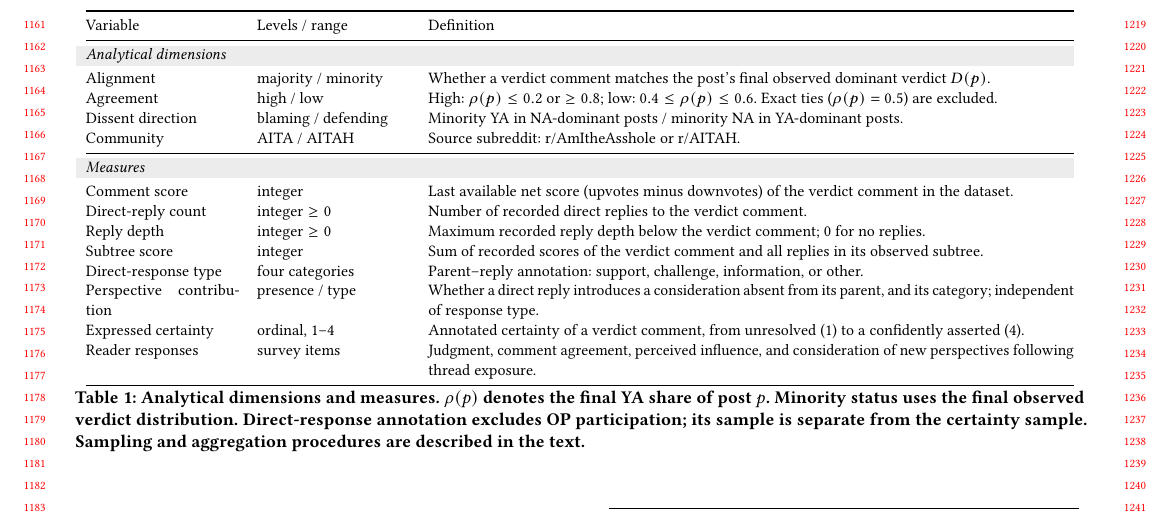
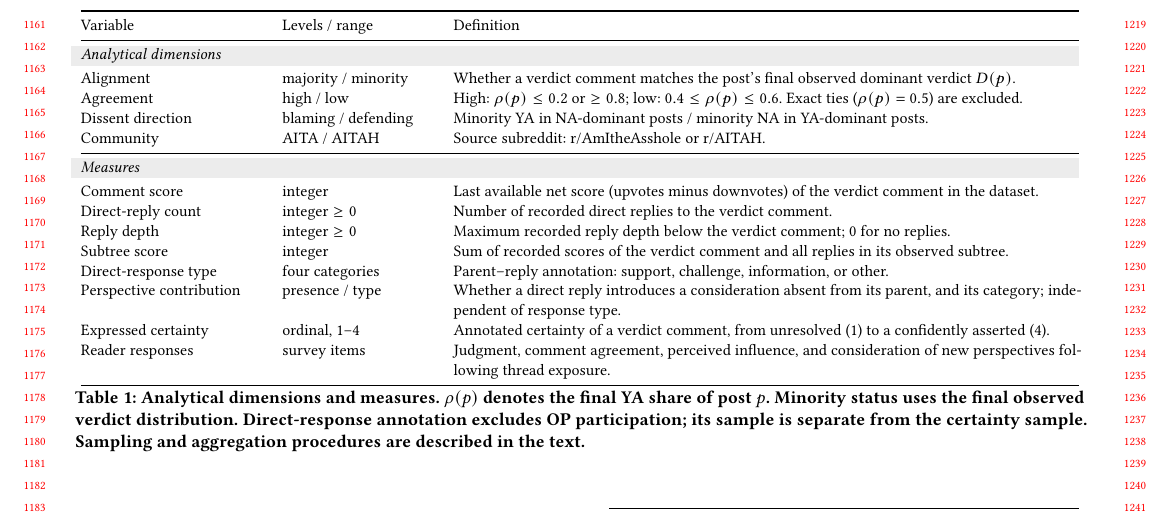
Before and after one commit to yilin667612/TheWebConf-Moral-Minority, a LaTeX paper (sigconf.tex, which reads components/tab_dimensions.tex): part of page 11 of 17, cut so that both start at the same text. Compiled offline with pdfLaTeX.

Commit message:
Updates from Overleaf

```diff
--- a/components/tab_dimensions.tex
+++ b/components/tab_dimensions.tex
@@ -1,7 +1,7 @@
 \begin{table*}[t]
   \centering
   \small
-  \begin{tabular}{@{}p{0.15\textwidth}p{0.15\textwidth}p{0.64\textwidth}@{}}
+  \begin{tabular}{@{}p{0.18\textwidth}p{0.15\textwidth}p{0.62\textwidth}@{}}
     \toprule
     Variable & Levels / range & Definition \\
     \midrule
```
